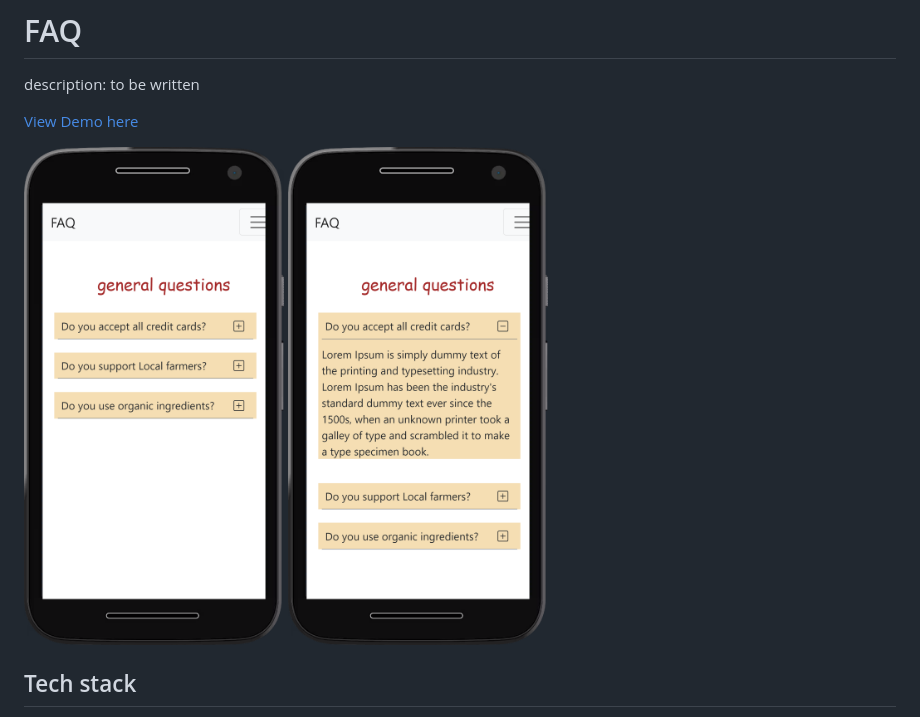
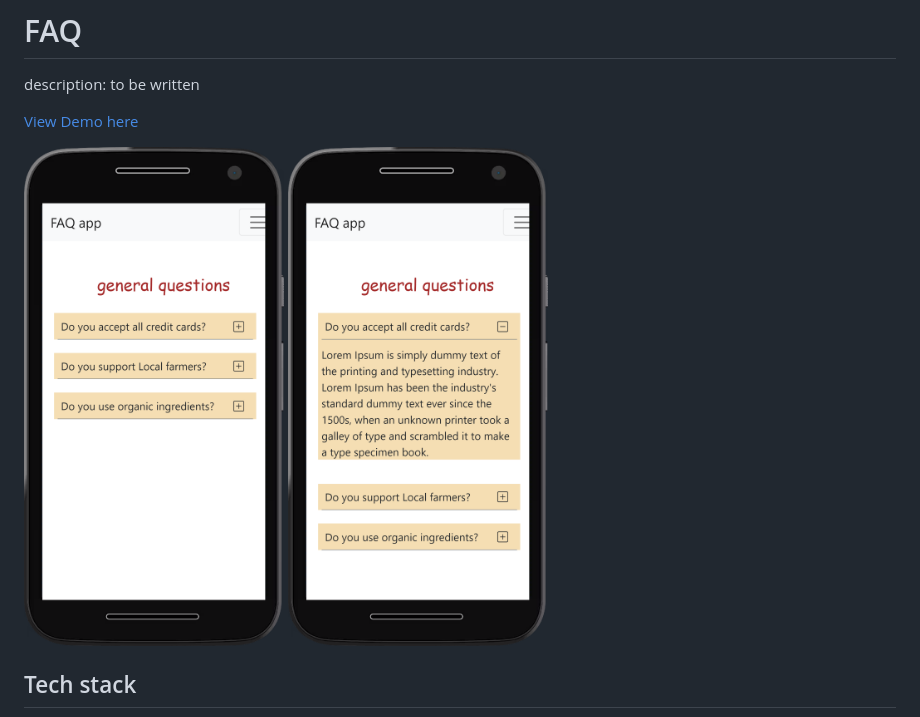
Before and after one commit to madhuri-chitikela/FAQ, a Markdown page: README.md, the part around the change. Drawn GitHub-style; pictures changed too: docs/FAQ.png, docs/FAQ1.png.

Commit message:
modified pics

```diff
--- a/README.md
+++ b/README.md
@@ -4,8 +4,8 @@ description: to be written
 
 [View Demo here](https://madhuri-chitikela.github.io/FAQ/)
 
+<img src="docs/FAQ1.png" height="500" />
 <img src="docs/FAQ.png" height="500" />
-<img src="docs/FAQ1.png" height="500" />
 
 ## Tech stack
 
```
